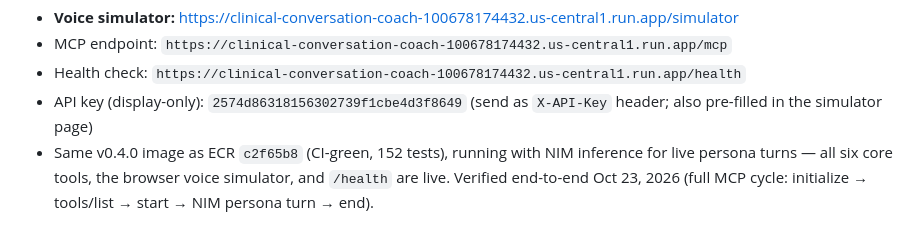
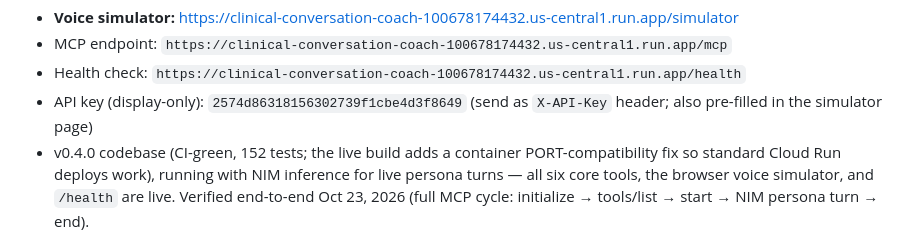
Before and after one commit to daggerstuff/alexa-submit, a Markdown page: SUBMISSION.md, the part around the change. Rendered like a GitHub page.

Commit message:
Update live-build description for the PORT-compat image
The Cloud Run service now runs the v0.4.0 codebase plus the PORT
environment-variable fix, deployed canonically on the default
containerPort. Reflect that in the live-deployment block.

Co-Authored-By: mastracode <284800079+mastra-platform[bot]@users.noreply.github.com>

```diff
--- a/SUBMISSION.md
+++ b/SUBMISSION.md
@@ -295,7 +295,8 @@ Chrome/Edge recommended for the microphone).
 - Health check: `https://clinical-conversation-coach-100678174432.us-central1.run.app/health`
 - API key (display-only): `2574d86318156302739f1cbe4d3f8649` (send as
   `X-API-Key` header; also pre-filled in the simulator page)
-- Same v0.4.0 image as ECR `c2f65b8` (CI-green, 152 tests), running with
+- v0.4.0 codebase (CI-green, 152 tests; the live build adds a container
+  PORT-compatibility fix so standard Cloud Run deploys work), running with
   NIM inference for live persona turns — all six core tools, the browser
   voice simulator, and `/health` are live. Verified end-to-end Oct 23, 2026
   (full MCP cycle: initialize → tools/list → start → NIM persona turn →
```
